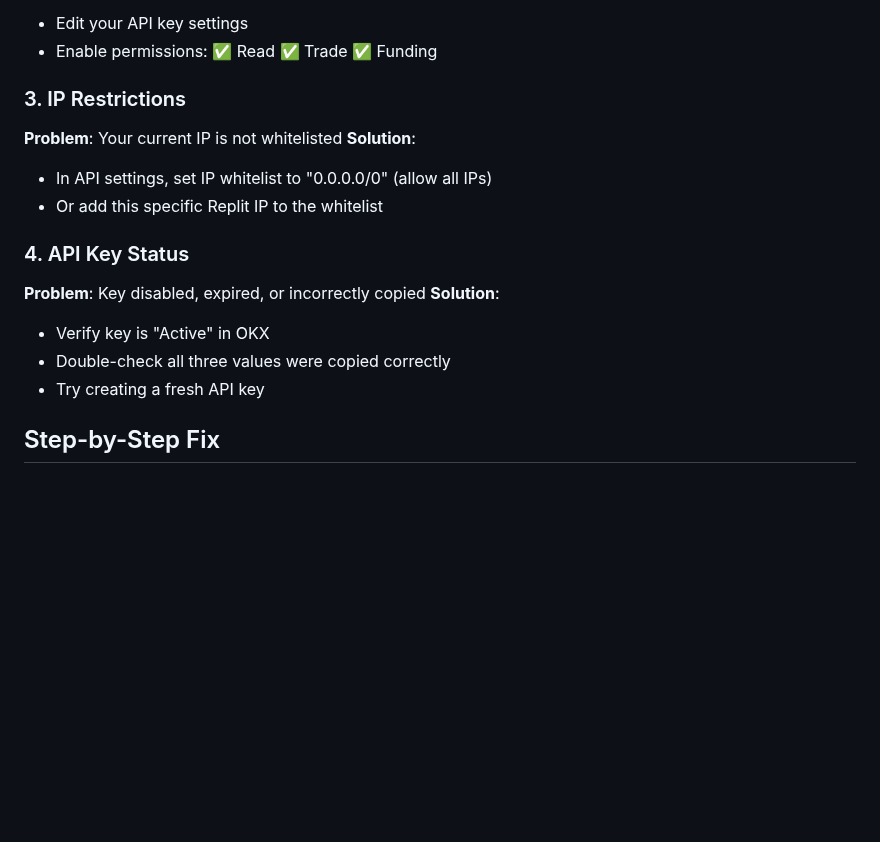
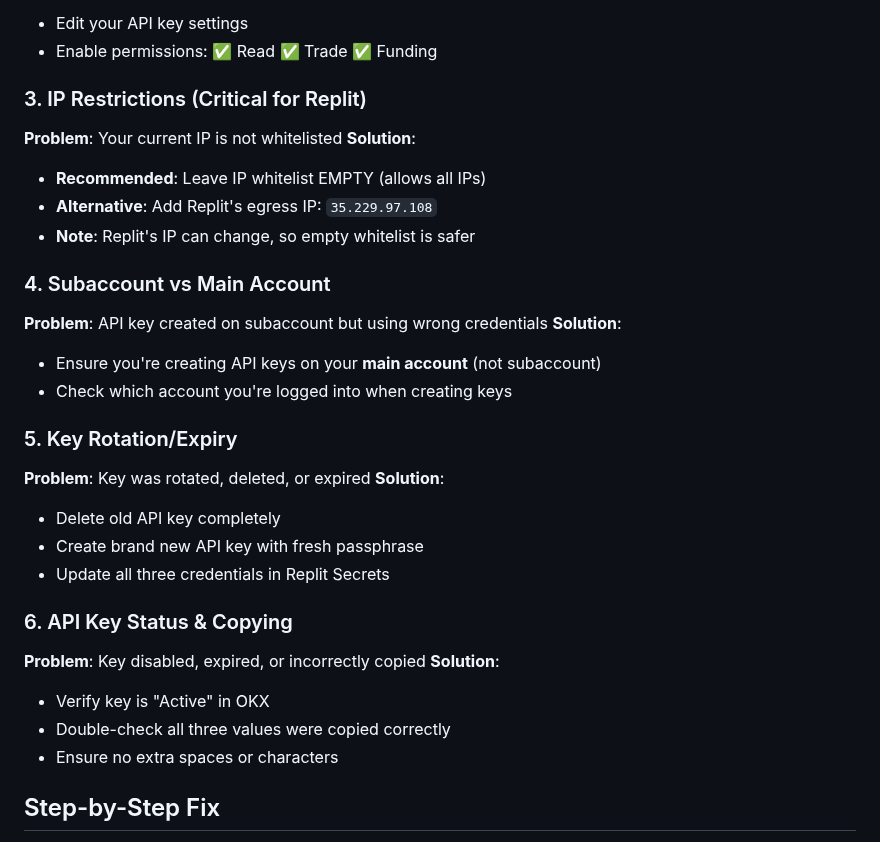
Before and after one commit to AndrewRoyceMartin/Crypto-Trader-REPLIT, a Markdown page: OKX_API_SETUP_GUIDE.md, the part around one of its changes. GitHub-like rendering; blank space fills up the shorter version.

```diff
--- a/OKX_API_SETUP_GUIDE.md
+++ b/OKX_API_SETUP_GUIDE.md
@@ -39,18 +39,32 @@ Code 50119 "API key doesn't exist" means OKX doesn't recognize your API key. Thi
 - Edit your API key settings
 - Enable permissions: ✅ Read ✅ Trade ✅ Funding
 
-### 3. IP Restrictions
+### 3. IP Restrictions (Critical for Replit)
 **Problem**: Your current IP is not whitelisted
 **Solution**:
-- In API settings, set IP whitelist to "0.0.0.0/0" (allow all IPs)
-- Or add this specific Replit IP to the whitelist
+- **Recommended**: Leave IP whitelist EMPTY (allows all IPs)
+- **Alternative**: Add Replit's egress IP: `35.229.97.108`
+- **Note**: Replit's IP can change, so empty whitelist is safer
 
-### 4. API Key Status
+### 4. Subaccount vs Main Account
+**Problem**: API key created on subaccount but using wrong credentials
+**Solution**:
+- Ensure you're creating API keys on your **main account** (not subaccount)
+- Check which account you're logged into when creating keys
+
+### 5. Key Rotation/Expiry
+**Problem**: Key was rotated, deleted, or expired
+**Solution**:
+- Delete old API key completely
+- Create brand new API key with fresh passphrase
+- Update all three credentials in Replit Secrets
+
+### 6. API Key Status & Copying
 **Problem**: Key disabled, expired, or incorrectly copied
 **Solution**:
 - Verify key is "Active" in OKX
 - Double-check all three values were copied correctly
-- Try creating a fresh API key
+- Ensure no extra spaces or characters
 
 ## Step-by-Step Fix
 
```
Also changed, not shown: other parts of OKX_API_SETUP_GUIDE.md (+33 -1 lines), TROUBLESHOOTING_50119.md (added, +98 -0 lines).
